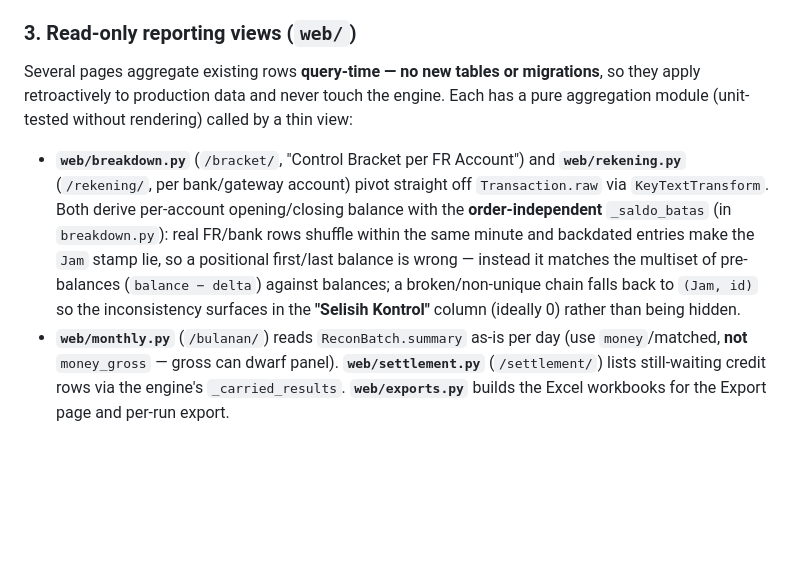
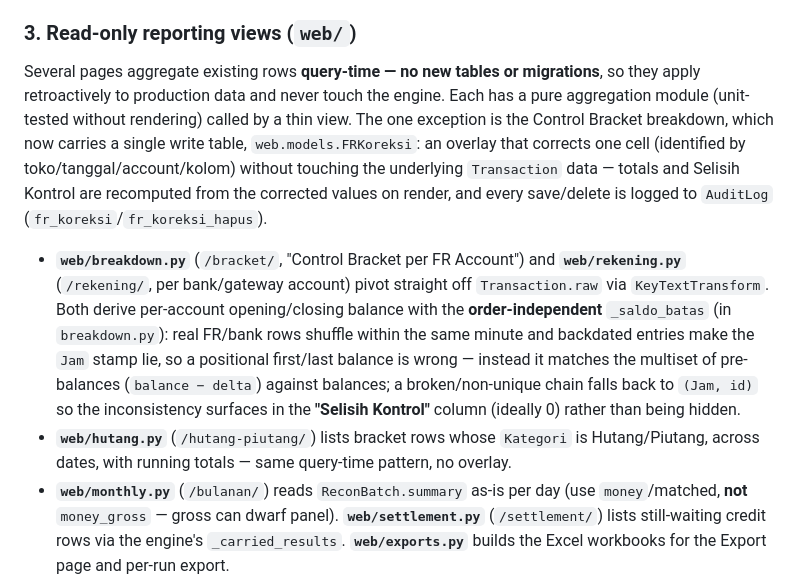
Before and after one commit to macerendi-art/Truth-of-auditor, a Markdown page: CLAUDE.md, the part around the change. Rendered like a GitHub page; blank space fills up the shorter version.

Commit message:
docs(fr): catat overlay FRKoreksi + halaman hutang/piutang + hasil verifikasi
Co-Authored-By: Claude Fable 5 <noreply@anthropic.com>

```diff
--- a/CLAUDE.md
+++ b/CLAUDE.md
@@ -54,9 +54,10 @@ To add a new source format: write a parser subclass, register it in `PARSERS` (`
 
 ### 3. Read-only reporting views (`web/`)
 
-Several pages aggregate existing rows **query-time — no new tables or migrations**, so they apply retroactively to production data and never touch the engine. Each has a pure aggregation module (unit-tested without rendering) called by a thin view:
+Several pages aggregate existing rows **query-time — no new tables or migrations**, so they apply retroactively to production data and never touch the engine. Each has a pure aggregation module (unit-tested without rendering) called by a thin view. The one exception is the Control Bracket breakdown, which now carries a single write table, `web.models.FRKoreksi`: an overlay that corrects one cell (identified by toko/tanggal/account/kolom) without touching the underlying `Transaction` data — totals and Selisih Kontrol are recomputed from the corrected values on render, and every save/delete is logged to `AuditLog` (`fr_koreksi`/`fr_koreksi_hapus`).
 
 - **`web/breakdown.py`** (`/bracket/`, "Control Bracket per FR Account") and **`web/rekening.py`** (`/rekening/`, per bank/gateway account) pivot straight off `Transaction.raw` via `KeyTextTransform`. Both derive per-account opening/closing balance with the **order-independent** `_saldo_batas` (in `breakdown.py`): real FR/bank rows shuffle within the same minute and backdated entries make the `Jam` stamp lie, so a positional first/last balance is wrong — instead it matches the multiset of pre-balances (`balance − delta`) against balances; a broken/non-unique chain falls back to `(Jam, id)` so the inconsistency surfaces in the **"Selisih Kontrol"** column (ideally 0) rather than being hidden.
+- **`web/hutang.py`** (`/hutang-piutang/`) lists bracket rows whose `Kategori` is Hutang/Piutang, across dates, with running totals — same query-time pattern, no overlay.
 - **`web/monthly.py`** (`/bulanan/`) reads `ReconBatch.summary` as-is per day (use `money`/matched, **not** `money_gross` — gross can dwarf panel). **`web/settlement.py`** (`/settlement/`) lists still-waiting credit rows via the engine's `_carried_results`. **`web/exports.py`** builds the Excel workbooks for the Export page and per-run export.
 
 ## Domain model conventions (critical, easy to get wrong)
```
Also changed, not shown: 1 other file.
